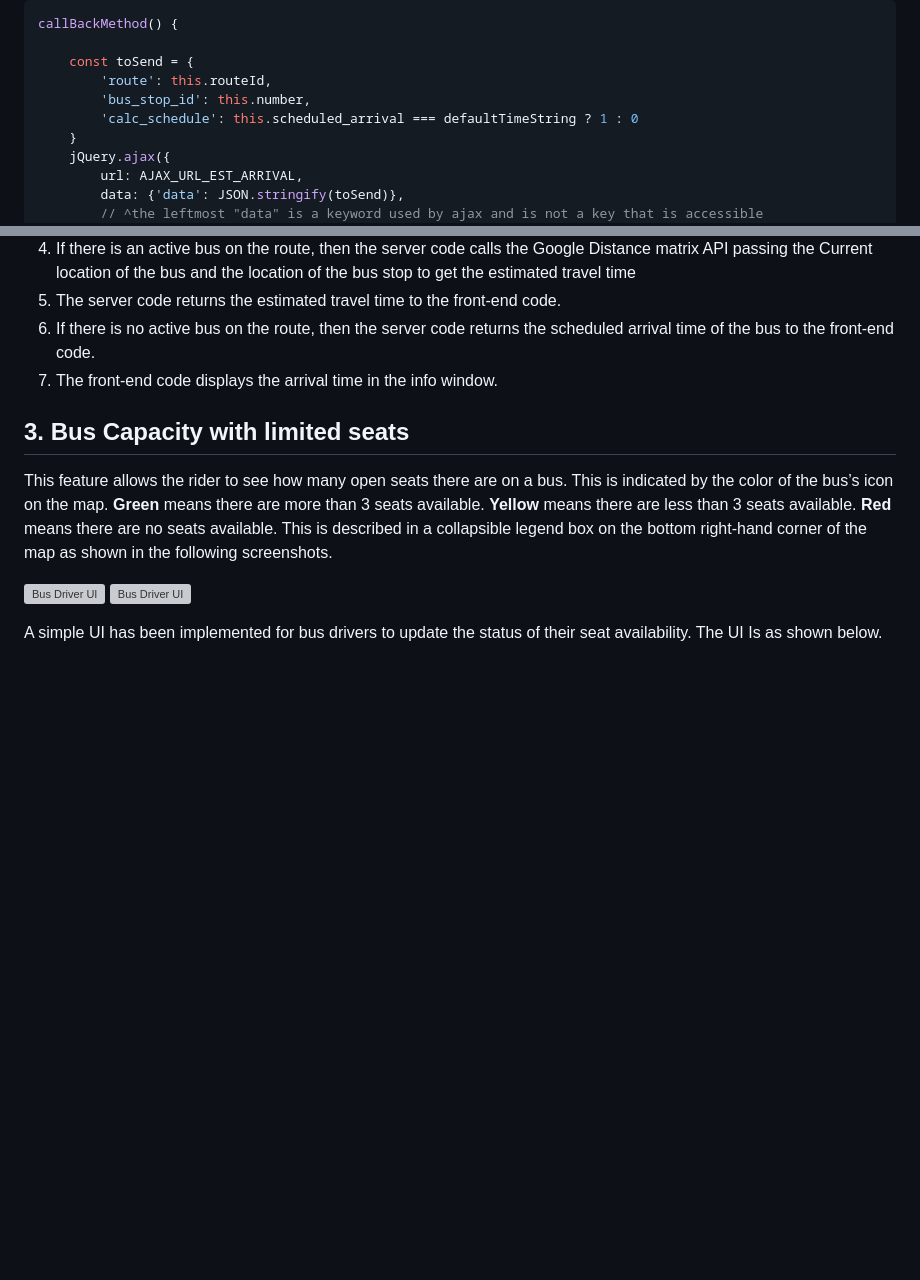
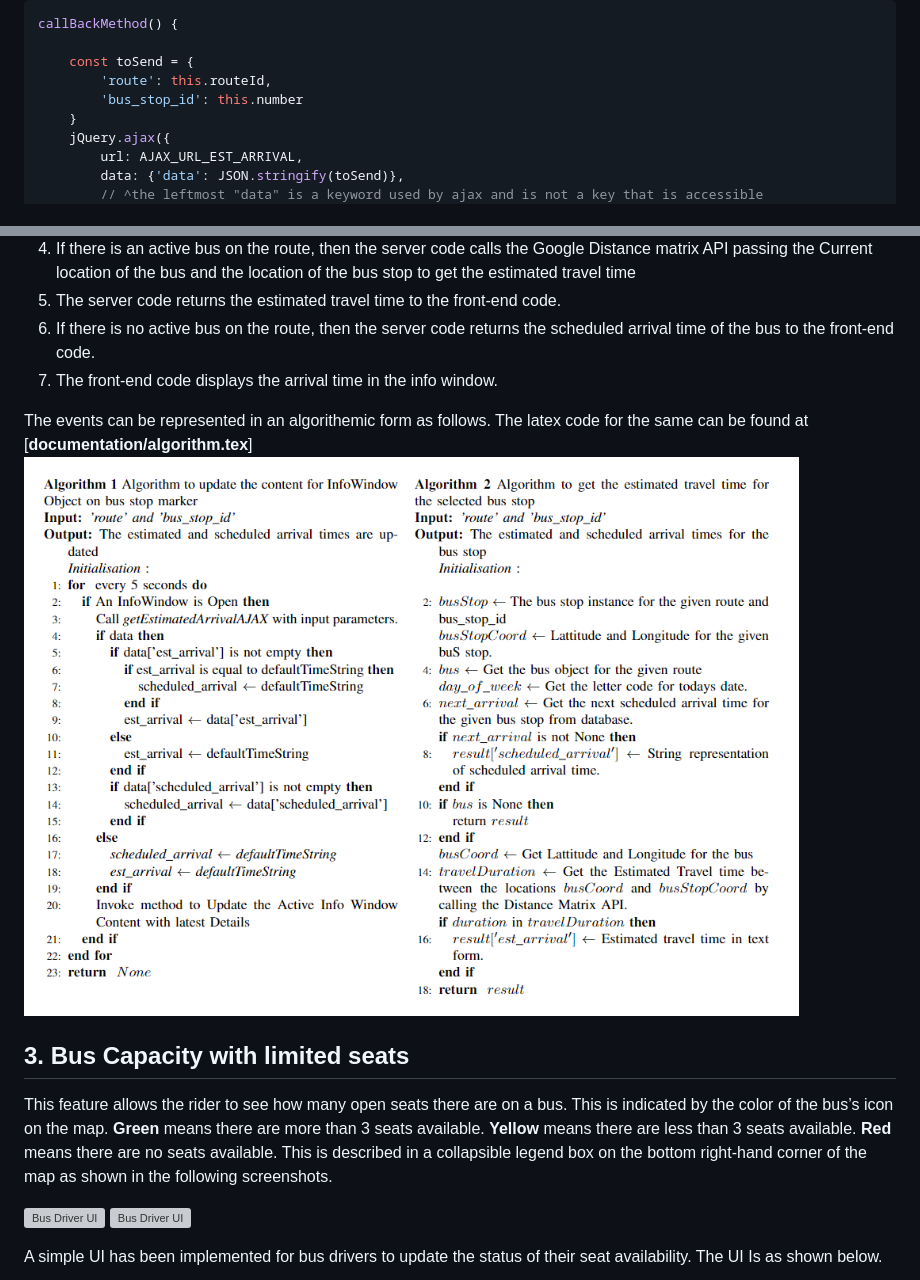
Before and after one commit to mysmartsat/django_smartmap, a Markdown page: documentation/algo_doc.md, 2 parts joined by grey strips. Drawn GitHub-style; pictures changed too: documentation/ALGORITHMS.png (added); blank space fills up the shorter version; grey boxes are pictures that could not be loaded.

Commit message:
Adding Algorithm latex file and Image to documentation.

```diff
--- a/documentation/algo_doc.md
+++ b/documentation/algo_doc.md
@@ -116,8 +116,7 @@ callBackMethod() {
 
     const toSend = {
         'route': this.routeId,
-        'bus_stop_id': this.number,
-        'calc_schedule': this.scheduled_arrival === defaultTimeString ? 1 : 0
+        'bus_stop_id': this.number
     }
     jQuery.ajax({
         url: AJAX_URL_EST_ARRIVAL,
@@ -333,6 +332,12 @@ invoked every 5 seconds to get the updated arrival time from the server.)
 3. The front-end code displays the arrival time in the info window.
 
 
+The events can be represented in an algorithemic form as follows. The latex code for the same can be found at
+[**documentation/algorithm.tex**]
+![Algorithm](ALGORITHMS.png)
+
+
+
 ## 3. Bus Capacity with limited seats
 This feature allows the rider to see how many open seats there are on a bus. This is indicated by the color of the bus’s icon on the map. **Green** means there are more than 3 seats available. **Yellow** means there are less than 3 seats available. **Red** means there are no seats available. This is described in a collapsible legend box on the bottom right-hand corner of the map as shown in the following screenshots.
 
```
Also changed, not shown: 1 other file.
